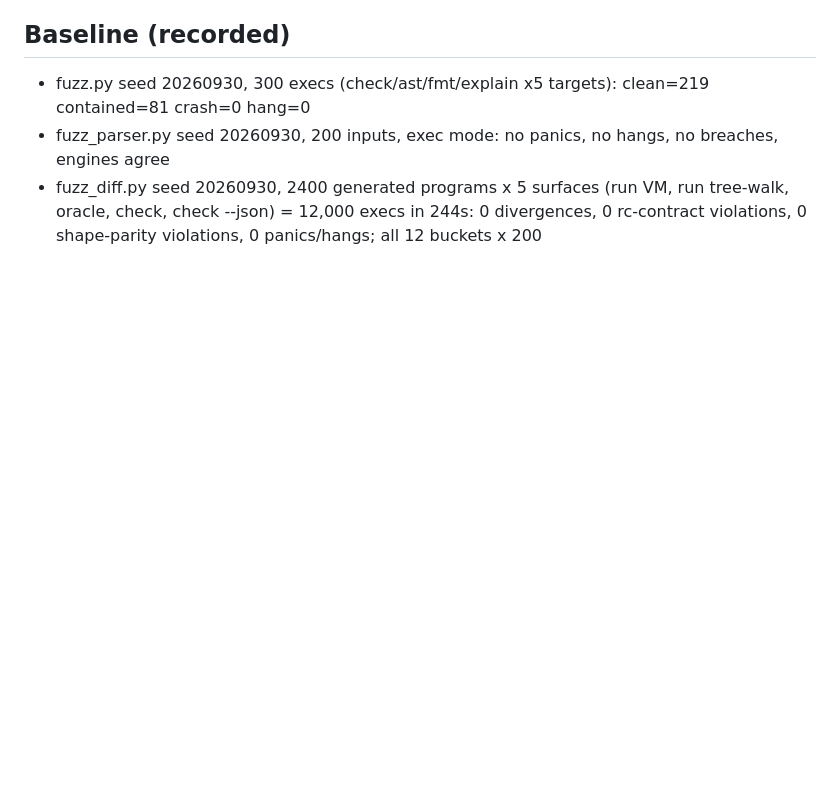
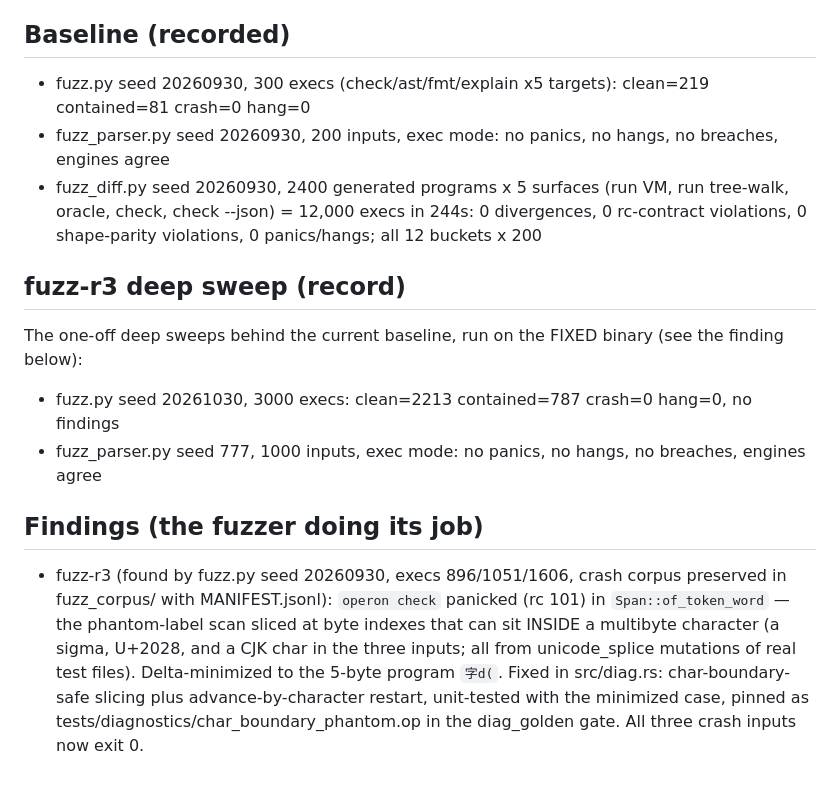
Before and after one commit to WasewaseX/operon-lang-dev, a Markdown page: docs/FUZZING.md, the part around the change. Rendered like a GitHub page; blank space fills up the shorter version.

Commit message:
fuzz-r3: docs — deep-sweep record (fuzz.py 3000 execs seed 20261030 clean, fuzz_parser 1000 exec inputs seed 777 clean) + the finding ledger entry (diag.rs multibyte panic, fixed and pinned)

```diff
--- a/docs/FUZZING.md
+++ b/docs/FUZZING.md
@@ -71,3 +71,26 @@ reoccur invisibly.
   (run VM, run tree-walk, oracle, check, check --json) = 12,000 execs in
   244s: 0 divergences, 0 rc-contract violations, 0 shape-parity
   violations, 0 panics/hangs; all 12 buckets x 200
+
+## fuzz-r3 deep sweep (record)
+
+The one-off deep sweeps behind the current baseline, run on the FIXED
+binary (see the finding below):
+
+- fuzz.py seed 20261030, 3000 execs: clean=2213 contained=787 crash=0
+  hang=0, no findings
+- fuzz_parser.py seed 777, 1000 inputs, exec mode: no panics, no hangs,
+  no breaches, engines agree
+
+## Findings (the fuzzer doing its job)
+
+- fuzz-r3 (found by fuzz.py seed 20260930, execs 896/1051/1606, crash
+  corpus preserved in fuzz_corpus/ with MANIFEST.jsonl): `operon check`
+  panicked (rc 101) in `Span::of_token_word` — the phantom-label scan
+  sliced at byte indexes that can sit INSIDE a multibyte character
+  (a sigma, U+2028, and a CJK char in the three inputs; all from
+  unicode_splice mutations of real test files). Delta-minimized to the
+  5-byte program `字d(`. Fixed in src/diag.rs: char-boundary-safe
+  slicing plus advance-by-character restart, unit-tested with the
+  minimized case, pinned as tests/diagnostics/char_boundary_phantom.op
+  in the diag_golden gate. All three crash inputs now exit 0.
```
